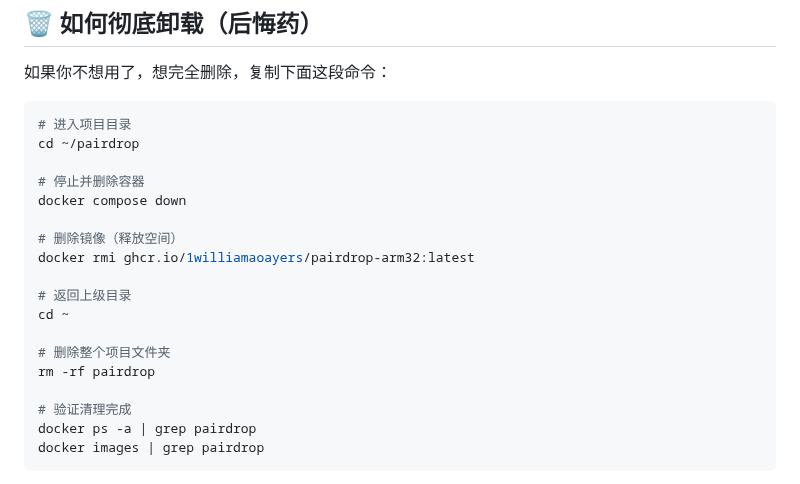
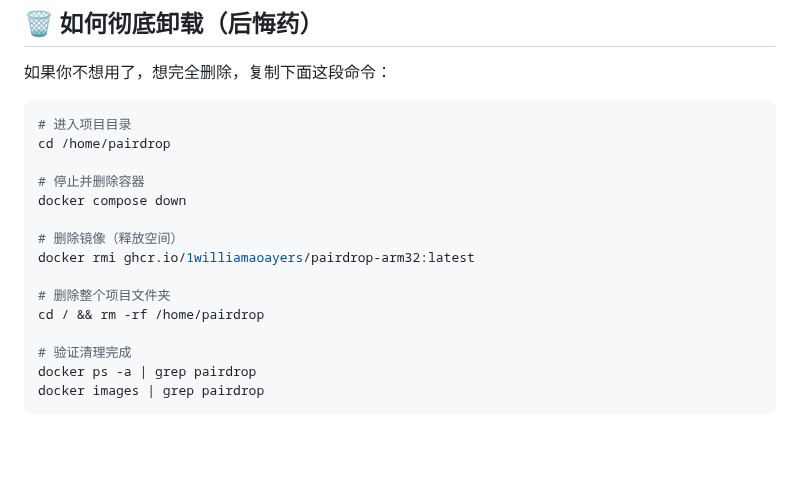
Before and after one commit to 1williamaoayers/PairDrop-arm32, a Markdown page: README.md, the part around one of its changes. GitHub-like rendering; blank space fills up the shorter version.

````diff
--- a/README.md
+++ b/README.md
@@ -189,7 +149,7 @@ docker compose up -d
 
 ```bash
 # 进入项目目录
-cd ~/pairdrop
+cd /home/pairdrop
 
 # 停止并删除容器
 docker compose down
@@ -197,11 +157,8 @@ docker compose down
 # 删除镜像（释放空间）
 docker rmi ghcr.io/1williamaoayers/pairdrop-arm32:latest
 
-# 返回上级目录
-cd ~
-
 # 删除整个项目文件夹
-rm -rf pairdrop
+cd / && rm -rf /home/pairdrop
 
 # 验证清理完成
 docker ps -a | grep pairdrop
````
Also changed, not shown: other parts of README.md (+10 -50 lines).
